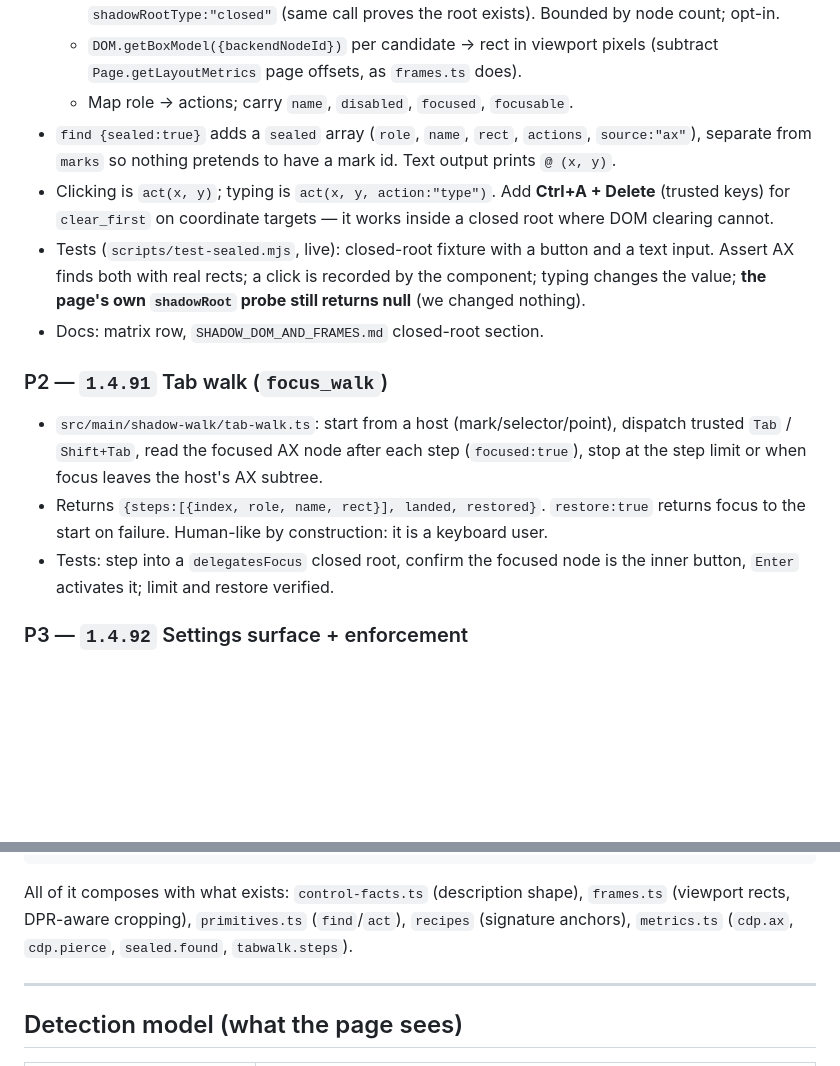
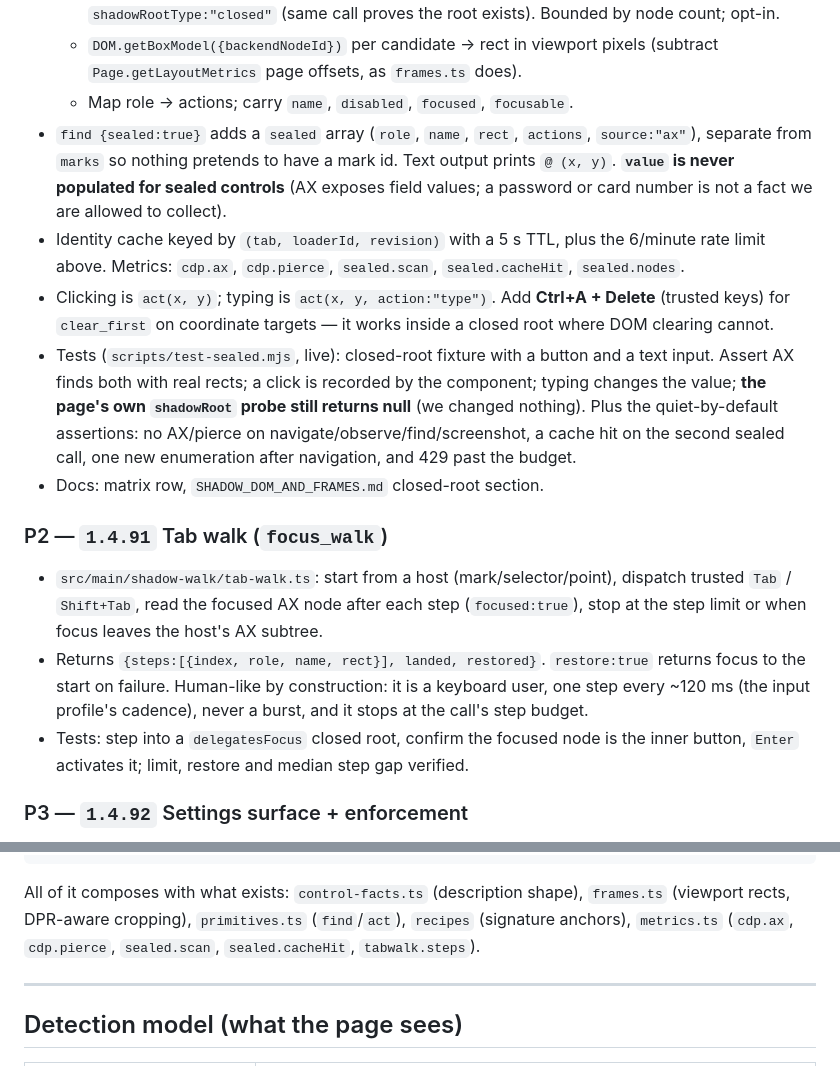
Before and after one commit to hyperbolictonic/hyperbolic-gateway, a Markdown page: docs/SHADOW_WALK.md, 2 parts joined by grey strips. GitHub-like rendering; blank space fills up the shorter version.

```diff
--- a/docs/SHADOW_WALK.md
+++ b/docs/SHADOW_WALK.md
@@ -120,12 +179,18 @@ it asks.
   - Map role → actions; carry `name`, `disabled`, `focused`, `focusable`.
 - `find {sealed:true}` adds a `sealed` array (`role`, `name`, `rect`, `actions`, `source:"ax"`),
   separate from `marks` so nothing pretends to have a mark id. Text output prints `@ (x, y)`.
+  **`value` is never populated for sealed controls** (AX exposes field values; a password or card
+  number is not a fact we are allowed to collect).
+- Identity cache keyed by `(tab, loaderId, revision)` with a 5 s TTL, plus the 6/minute rate limit
+  above. Metrics: `cdp.ax`, `cdp.pierce`, `sealed.scan`, `sealed.cacheHit`, `sealed.nodes`.
 - Clicking is `act(x, y)`; typing is `act(x, y, action:"type")`. Add **Ctrl+A + Delete** (trusted
   keys) for `clear_first` on coordinate targets — it works inside a closed root where DOM
   clearing cannot.
 - Tests (`scripts/test-sealed.mjs`, live): closed-root fixture with a button and a text input.
   Assert AX finds both with real rects; a click is recorded by the component; typing changes the
-  value; **the page's own `shadowRoot` probe still returns null** (we changed nothing).
+  value; **the page's own `shadowRoot` probe still returns null** (we changed nothing). Plus the
+  quiet-by-default assertions: no AX/pierce on navigate/observe/find/screenshot, a cache hit on the
+  second sealed call, one new enumeration after navigation, and 429 past the budget.
 - Docs: matrix row, `SHADOW_DOM_AND_FRAMES.md` closed-root section.
 
 ### P2 — `1.4.91` Tab walk (`focus_walk`)
@@ -134,9 +199,10 @@ it asks.
   `Tab` / `Shift+Tab`, read the focused AX node after each step (`focused:true`), stop at the step
   limit or when focus leaves the host's AX subtree.
 - Returns `{steps:[{index, role, name, rect}], landed, restored}`. `restore:true` returns focus to
-  the start on failure. Human-like by construction: it is a keyboard user.
+  the start on failure. Human-like by construction: it is a keyboard user, one step every ~120 ms
+  (the input profile's cadence), never a burst, and it stops at the call's step budget.
 - Tests: step into a `delegatesFocus` closed root, confirm the focused node is the inner button,
-  `Enter` activates it; limit and restore verified.
+  `Enter` activates it; limit, restore and median step gap verified.
 
 ### P3 — `1.4.92` Settings surface + enforcement
 
@@ -199,7 +265,7 @@ src/main/shadow-walk/
 
 All of it composes with what exists: `control-facts.ts` (description shape), `frames.ts` (viewport
 rects, DPR-aware cropping), `primitives.ts` (`find`/`act`), `recipes` (signature anchors),
-`metrics.ts` (`cdp.ax`, `cdp.pierce`, `sealed.found`, `tabwalk.steps`).
+`metrics.ts` (`cdp.ax`, `cdp.pierce`, `sealed.scan`, `sealed.cacheHit`, `tabwalk.steps`).
 
 ---
 
```
Also changed, not shown: other parts of docs/SHADOW_WALK.md (+59 -0 lines).
